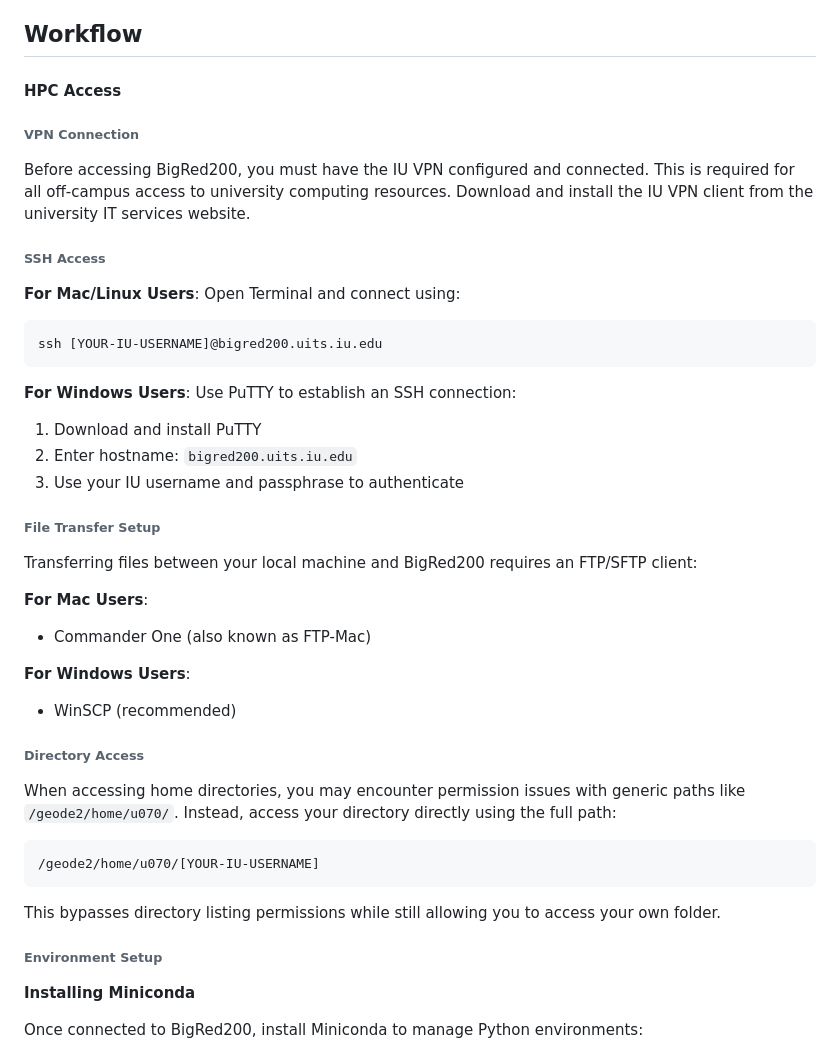
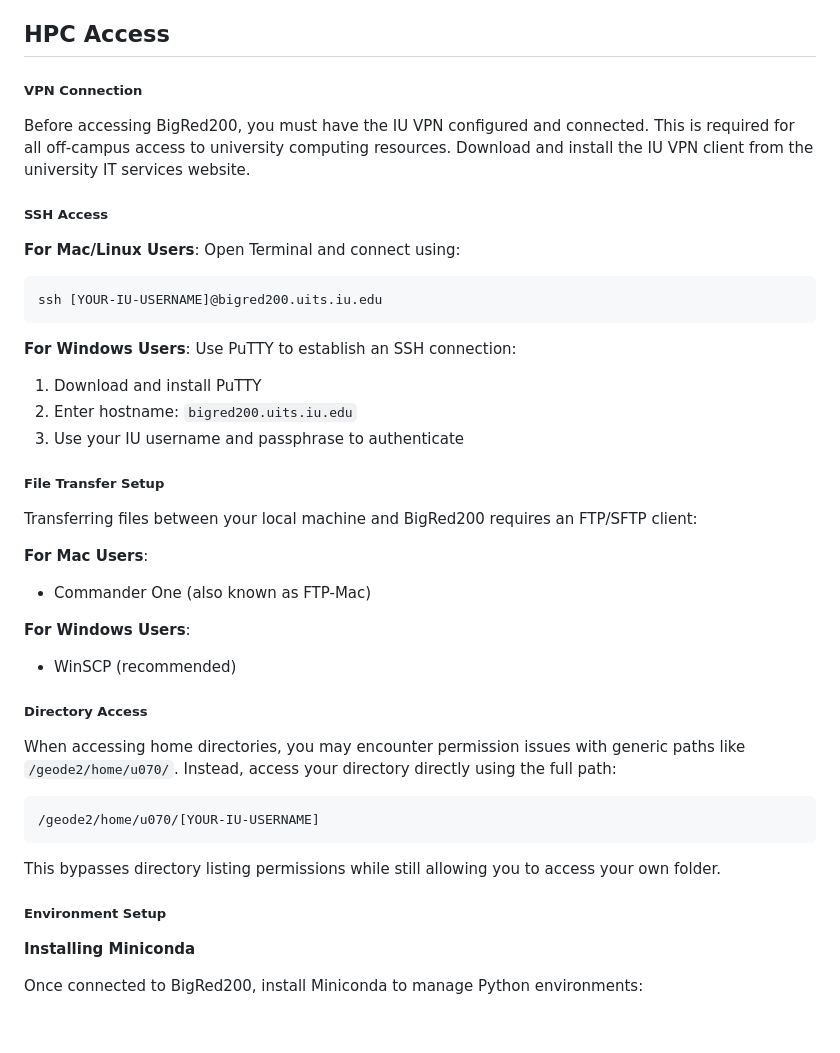
Before and after one commit to yamjad/CC3D-SimSurrogate, a Markdown page: README.md, the part around one of its changes. GitHub-like rendering; blank space fills up the shorter version.

Commit message:
Refactor README.md section headers and formatting
Updated section headers and formatting in README.md for improved clarity and organization.

```diff
--- a/README.md
+++ b/README.md
@@ -8,15 +8,13 @@ For more information on CompuCell3D and terminology used, please reference the C
 
 This project delivers simulation scripts, a complete dataset, and a trained ML model to support rapid and accurate parameter inference. The model being presented is able to accurately predict the values for the mean volume and mean surface given varying values for total volume, total surface, lambda volume, lambda surface, and contact energy. The project workflow proceeded via the following three stages: (1) developing Python scripts that incorporate CompuCell3D simulation logic and allow automated variation of input parameters, (2) running these simulations repeatedly to generate a structured dataset of inputs and corresponding outcomes, and (3) using the dataset to train and evaluate a neural network model that learns the mapping between parameter values and simulation results. View the "Workflow" section for detailed information about each of these stages.
 
-## Workflow
+## HPC Access
 
-#### HPC Access
-
-###### VPN Connection
+##### VPN Connection
 
 Before accessing BigRed200, you must have the IU VPN configured and connected. This is required for all off-campus access to university computing resources. Download and install the IU VPN client from the university IT services website.
 
-###### SSH Access
+##### SSH Access
 
 **For Mac/Linux Users**: Open Terminal and connect using:
 
@@ -30,7 +28,7 @@ ssh [YOUR-IU-USERNAME]@bigred200.uits.iu.edu
 2. Enter hostname: `bigred200.uits.iu.edu`
 3. Use your IU username and passphrase to authenticate
 
-###### File Transfer Setup
+##### File Transfer Setup
 
 Transferring files between your local machine and BigRed200 requires an FTP/SFTP client:
 
@@ -40,7 +38,7 @@ Transferring files between your local machine and BigRed200 requires an FTP/SFTP
 **For Windows Users**:
 - WinSCP (recommended)
 
-###### Directory Access
+##### Directory Access
 
 When accessing home directories, you may encounter permission issues with generic paths like `/geode2/home/u070/`. Instead, access your directory directly using the full path:
 
@@ -50,7 +48,7 @@ When accessing home directories, you may encounter permission issues with generi
 
 This bypasses directory listing permissions while still allowing you to access your own folder.
 
-###### Environment Setup
+##### Environment Setup
 
 **Installing Miniconda**
 
```
Also changed, not shown: other parts of README.md (+12 -12 lines).
